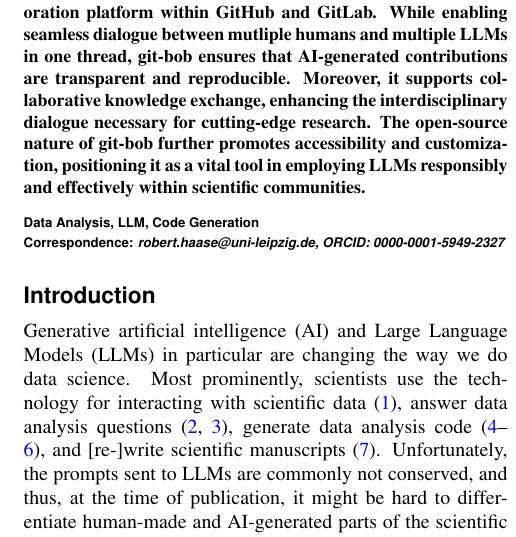
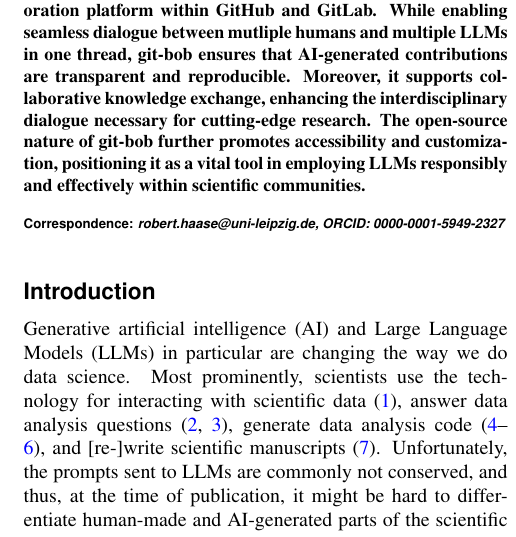
Before and after one commit to haesleinhuepf/git-bob-manuscript, a LaTeX document (git-bob-manuscript.tex): part of one column of page 1 of 8, cut so that both start at the same text. Compiled offline with pdfLaTeX.

Commit message:
remove keywords

```diff
--- a/git-bob-manuscript.tex
+++ b/git-bob-manuscript.tex
@@ -38,10 +38,6 @@ The integration of Large Language Models (LLMs) in scientific research presents
 \end {abstract}
 %TC:break main
 %the command above serves to have a word count for the abstract
-
-\begin{keywords}
-Data Analysis, LLM, Code Generation
-\end{keywords}
 
 \begin{corrauthor}
 robert.haase@uni-leipzig.de, ORCID: 0000-0001-5949-2327
```
